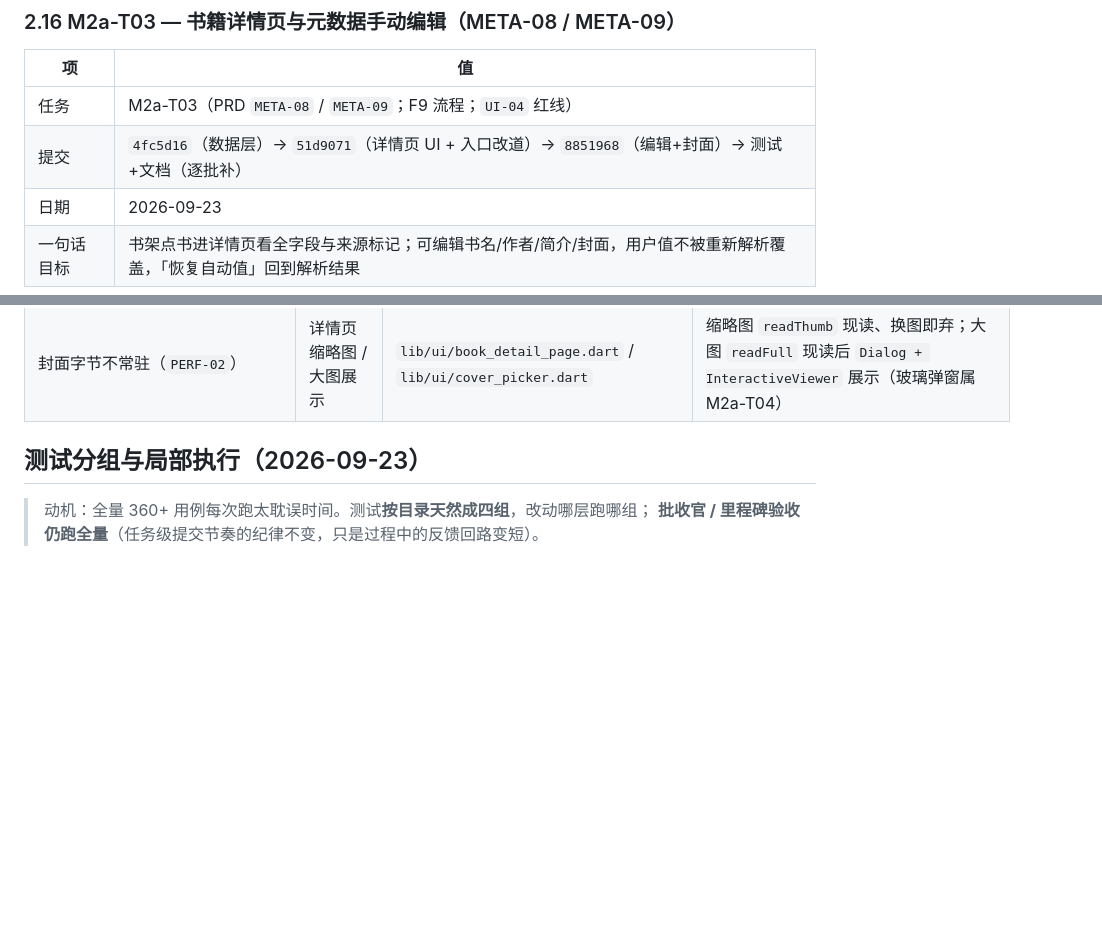
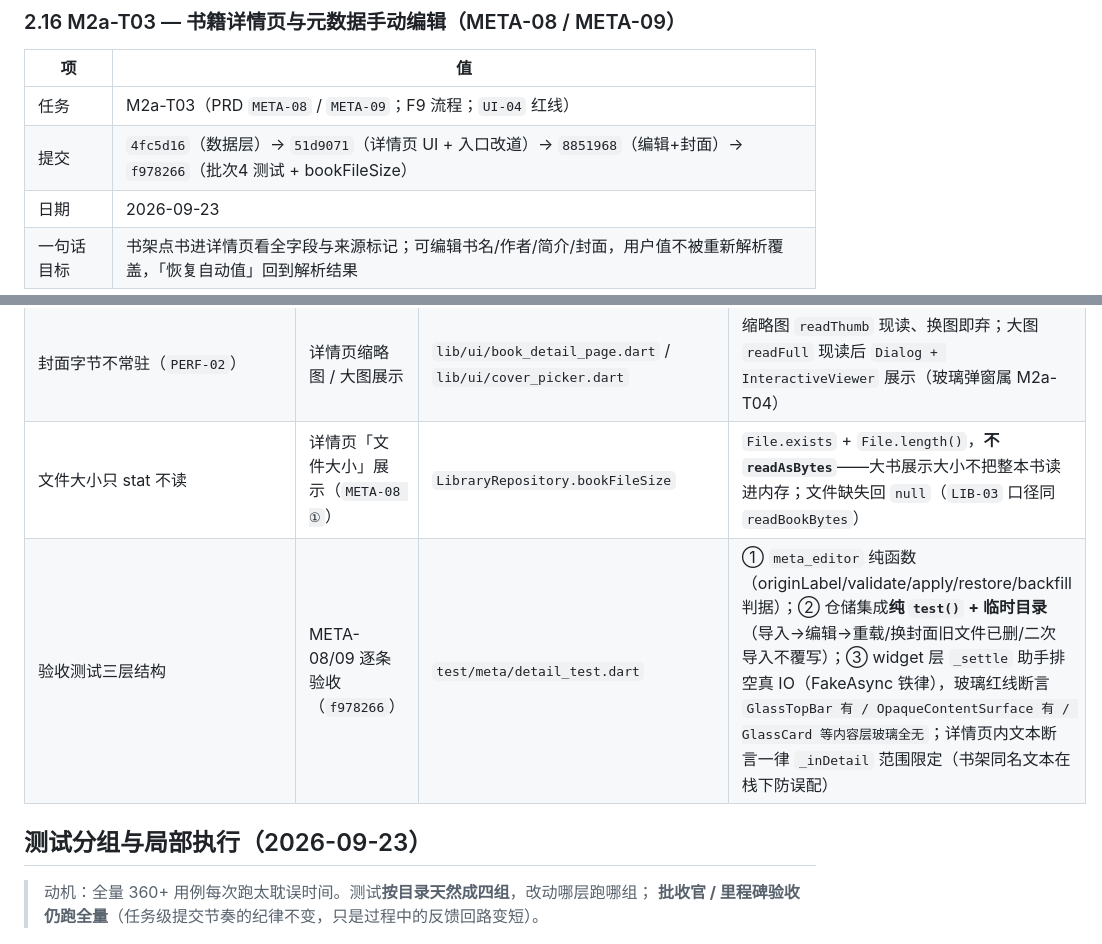
Before and after one commit to yearhe9900/MReader, a Markdown page: docs/tech-usage.md, 2 parts joined by grey strips. GitHub-like rendering; blank space fills up the shorter version.

Commit message:
docs: M2a-T03 批次4 交付记录（CHANGELOG + tech-usage）

```diff
--- a/docs/tech-usage.md
+++ b/docs/tech-usage.md
@@ -442,7 +442,7 @@
 | 项 | 值 |
 |---|---|
 | 任务 | M2a-T03（PRD `META-08` / `META-09`；F9 流程；`UI-04` 红线） |
-| 提交 | `4fc5d16`（数据层）→ `51d9071`（详情页 UI + 入口改道）→ `8851968`（编辑+封面）→ 测试+文档（逐批补） |
+| 提交 | `4fc5d16`（数据层）→ `51d9071`（详情页 UI + 入口改道）→ `8851968`（编辑+封面）→ `f978266`（批次4 测试 + bookFileSize） |
 | 日期 | 2026-09-23 |
 | 一句话目标 | 书架点书进详情页看全字段与来源标记；可编辑书名/作者/简介/封面，用户值不被重新解析覆盖，「恢复自动值」回到解析结果 |
 
@@ -458,6 +458,8 @@
 | 「恢复自动值」重新解析 | 清除自定义、回到内嵌/文件名推断结果（`META-09 ③`），不持久化 auto 快照 | `meta_editor.restoreFromMeta` + `BookDetailPage._restoreAuto` | `readBookBytes` → `openBook` → `load()` 现解现用，`meta.auto ?? BookMeta(title/author/intro)` 兜底；**`try/finally dispose()`**（抄 `import_service`）；封面：`PendingCover` → `materialize`（幂等先清同 bookId 旧文件），解析无内嵌封面则 `delete` 当前 `StoredCover`（不留孤儿）；四来源改回解析值 |
 | 换封面走 `replaceWithUserPick` | `META-09 ②` 换图后旧封面文件被删（`META-06 ①`） | `BookDetailPage._pickCover` / `lib/ui/cover_picker.dart` | `FilePicker(type: FileType.image, withData: true)` 取字节（**零新依赖**）→ `replaceWithUserPick`（materialize 新图 + 删 `previous` 旧文件）→ `coverOrigin = user` → `updateRecord` 落盘 |
 | 封面字节不常驻（`PERF-02`） | 详情页缩略图 / 大图展示 | `lib/ui/book_detail_page.dart` / `lib/ui/cover_picker.dart` | 缩略图 `readThumb` 现读、换图即弃；大图 `readFull` 现读后 `Dialog + InteractiveViewer` 展示（玻璃弹窗属 M2a-T04） |
+| 文件大小只 stat 不读 | 详情页「文件大小」展示（`META-08 ①`） | `LibraryRepository.bookFileSize` | `File.exists` + `File.length()`，**不 `readAsBytes`**——大书展示大小不把整本书读进内存；文件缺失回 `null`（`LIB-03` 口径同 `readBookBytes`） |
+| 验收测试三层结构 | META-08/09 逐条验收（`f978266`） | `test/meta/detail_test.dart` | ① `meta_editor` 纯函数（originLabel/validate/apply/restore/backfill 判据）；② 仓储集成**纯 `test()` + 临时目录**（导入→编辑→重载/换封面旧文件已删/二次导入不覆写）；③ widget 层 `_settle` 助手排空真 IO（FakeAsync 铁律），玻璃红线断言 `GlassTopBar 有 / OpaqueContentSurface 有 / GlassCard 等内容层玻璃全无`；详情页内文本断言一律 `_inDetail` 范围限定（书架同名文本在栈下防误配） |
 
 ## 测试分组与局部执行（2026-09-23）
 
```
Also changed, not shown: CHANGELOG.md (+1 -0 lines).
